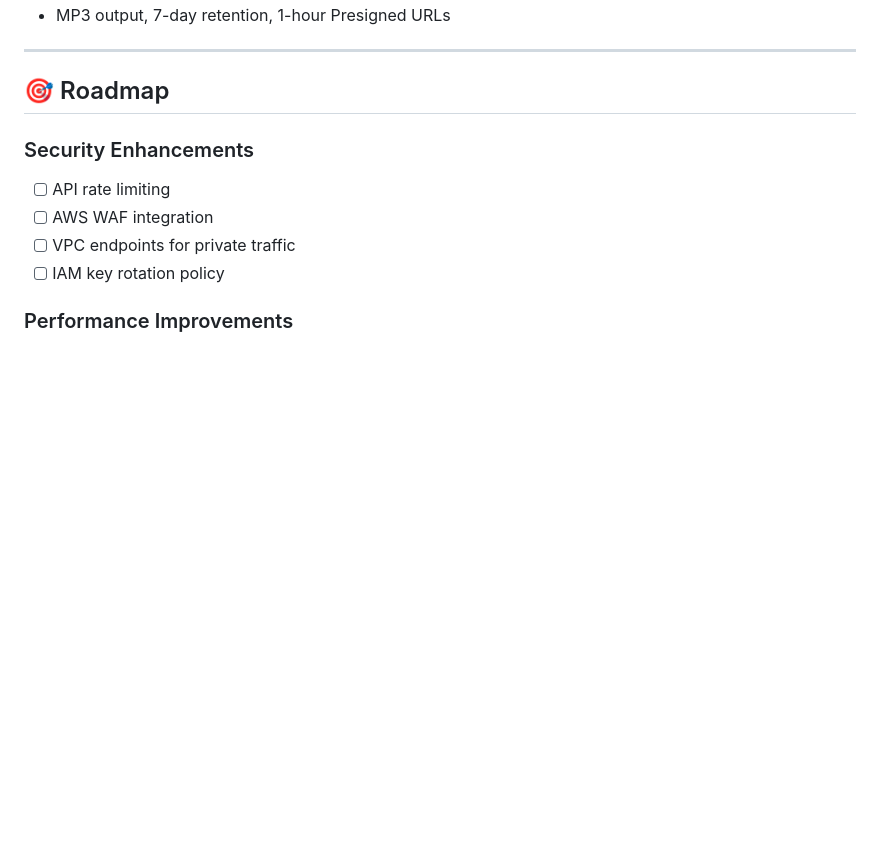
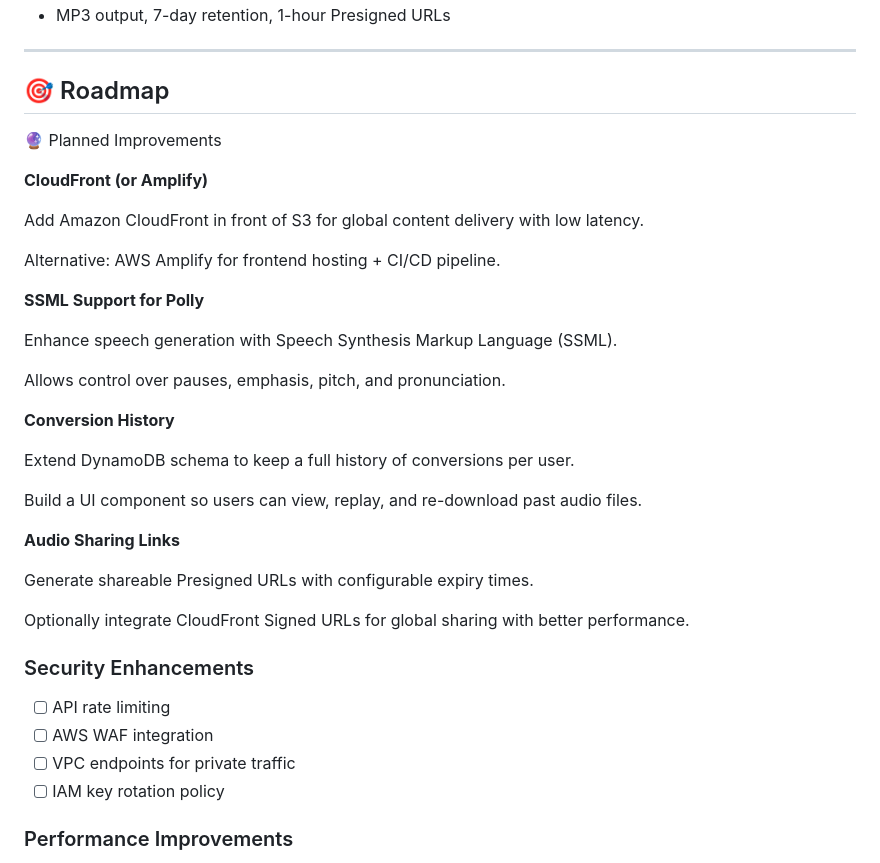
Before and after one commit to MaryAkussah/terraform-text-to-speech-app, a Markdown page: README.md, the part around the change. GitHub-like rendering; blank space fills up the shorter version.

```diff
--- a/README.md
+++ b/README.md
@@ -184,6 +184,31 @@ const voices = {
 ---
 
 ## 🎯 Roadmap
+🔮 Planned Improvements
+
+**CloudFront (or Amplify)**
+
+Add Amazon CloudFront in front of S3 for global content delivery with low latency.
+
+Alternative: AWS Amplify for frontend hosting + CI/CD pipeline.
+
+**SSML Support for Polly**
+
+Enhance speech generation with Speech Synthesis Markup Language (SSML).
+
+Allows control over pauses, emphasis, pitch, and pronunciation.
+
+**Conversion History**
+
+Extend DynamoDB schema to keep a full history of conversions per user.
+
+Build a UI component so users can view, replay, and re-download past audio files.
+
+**Audio Sharing Links**
+
+Generate shareable Presigned URLs with configurable expiry times.
+
+Optionally integrate CloudFront Signed URLs for global sharing with better performance.
 
 ### Security Enhancements
 
```
